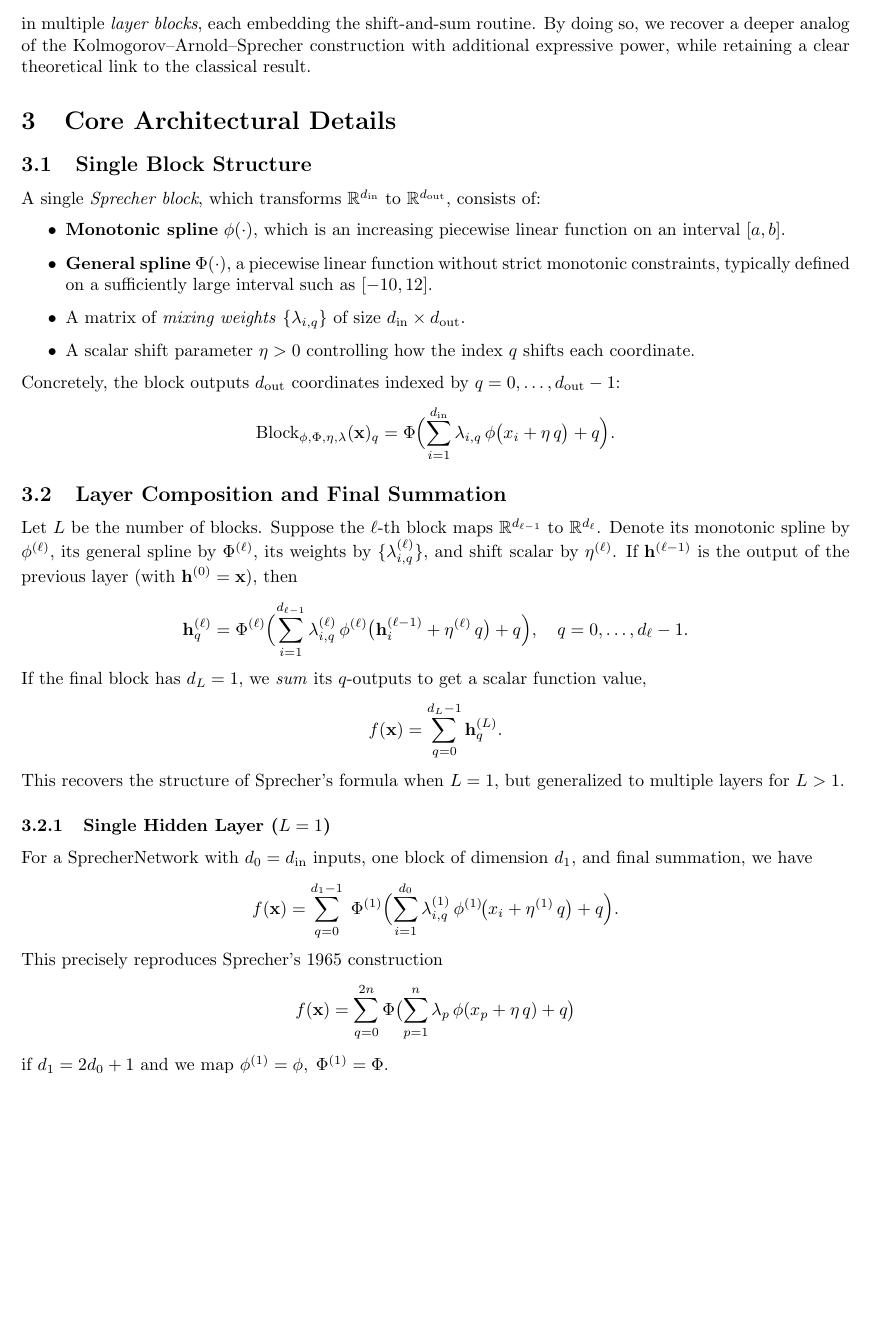
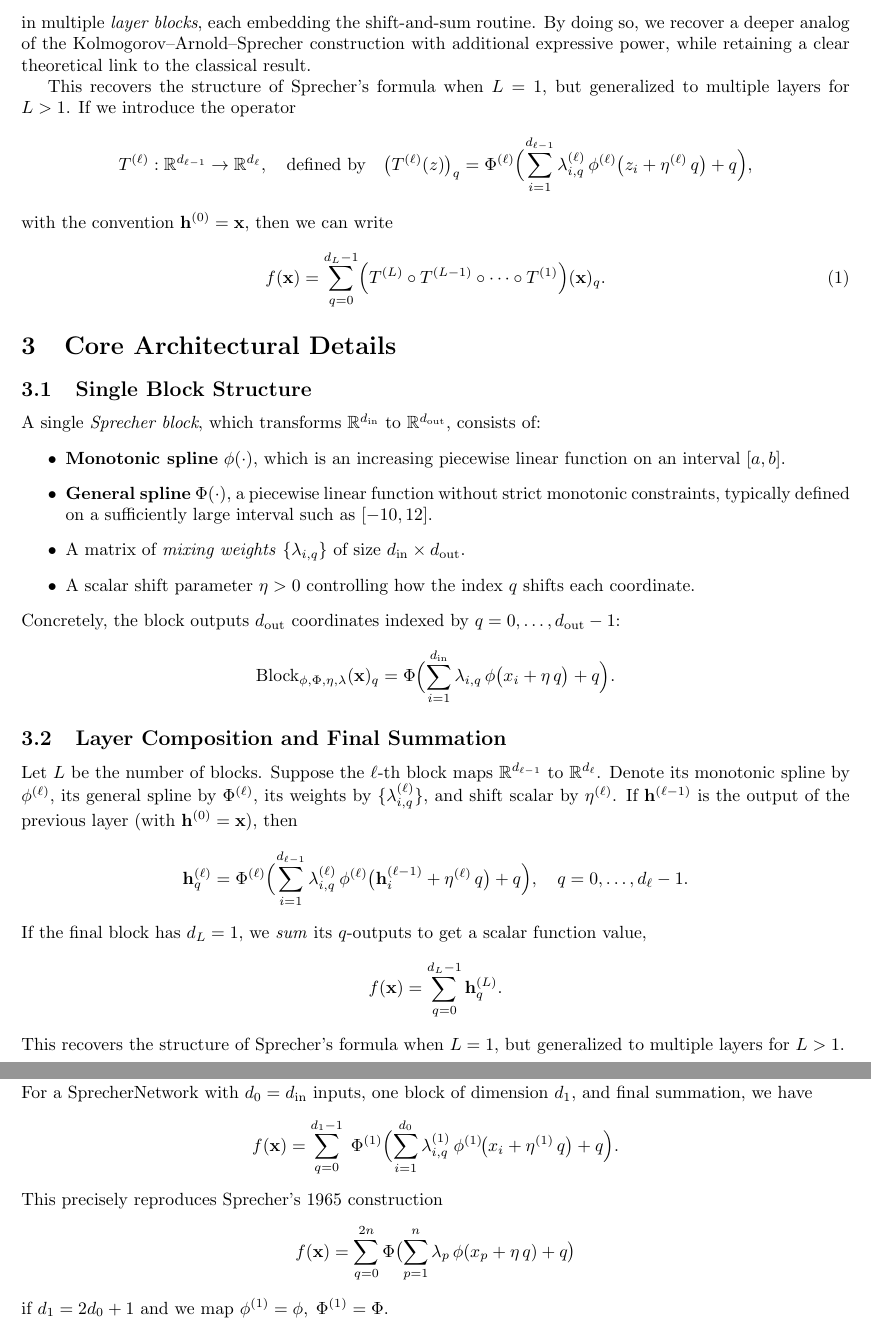
Before and after one commit to Zelaron/Sprecher-Network, a LaTeX paper (SN.tex): part of page 2 of 5 before the commit and two parts of pages 2 and 3 of 6 after it, the two joined at a grey line, cut so that both start at the same text, the shorter picture padded with empty space. Compiled offline with pdfLaTeX.

Commit message:
Update SN.tex

```diff
--- a/SN.tex
+++ b/SN.tex
@@ -36,6 +36,14 @@ Our \emph{Sprecher Networks} generalize this concept to \emph{multiple layers} b
 $$(x_i)_{i=1}^{d_\mathrm{in}}\;\;\mapsto\;\;\Bigl[\Phi\bigl(\textstyle\sum_i\lambda_{i,q}\,\phi(x_i+\eta\,q)+q\bigr)\Bigr]_{q=0}^{\,d_{\mathrm{out}}-1}$$followed (in the final block) by summation over $q$ to produce a single‐dimensional output if desired. In the original 1965 paper, Sprecher used only one such layer (with $2n+1$ summands). Our approach allows
 $$d_0\to d_1\to\dots\to d_{L-1}\to 1$$
 in multiple \emph{layer blocks}, each embedding the shift‐and‐sum routine. By doing so, we recover a deeper analog of the Kolmogorov--Arnold--Sprecher construction with additional expressive power, while retaining a clear theoretical link to the classical result.
+
+This recovers the structure of Sprecher's formula when $L=1$, but generalized to multiple layers for $L>1$. If we introduce the operator
+$$T^{(\ell)}: \mathbb{R}^{d_{\ell-1}} \to \mathbb{R}^{d_\ell},\quad \text{defined by}\quad \bigl(T^{(\ell)}(z)\bigr)_q=\Phi^{(\ell)}\Bigl(\sum_{i=1}^{d_{\ell-1}}\lambda^{(\ell)}_{i,q}\,\phi^{(\ell)}\bigl(z_i+\eta^{(\ell)}\,q\bigr)+q\Bigr),$$
+with the convention $\mathbf{h}^{(0)}=\mathbf{x}$, then we can write
+\begin{equation}
+f(\mathbf{x})=\sum_{q=0}^{d_L-1}\Bigl(T^{(L)}\circ T^{(L-1)}\circ \cdots \circ T^{(1)}\Bigr)(\mathbf{x})_q.
+\label{eq:composition}
+\end{equation}
 
 \section{Core Architectural Details}
 \subsection{Single Block Structure}
```
